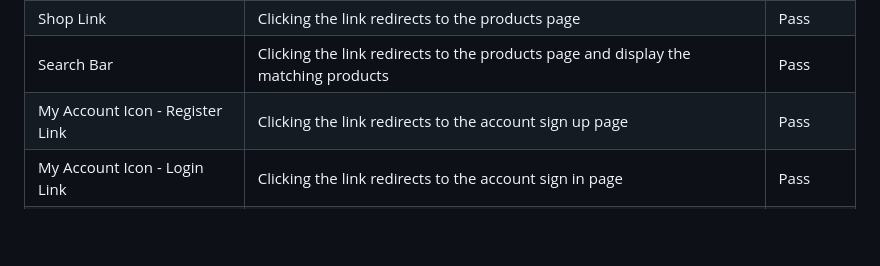
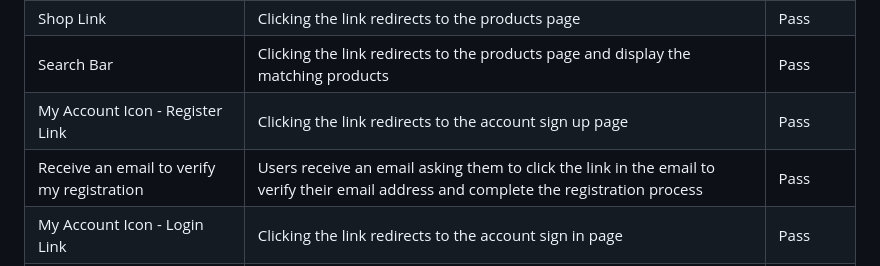
Before and after one commit to Dania2021/shines-school-supplies, a Markdown page: TESTING.md, the part around the change. GitHub-like rendering; blank space fills up the shorter version.

Commit message:
Updated general in manual testing

```diff
--- a/TESTING.md
+++ b/TESTING.md
@@ -128,6 +128,7 @@ Full CRUD functionality has been implemented for site admins to manage the websi
   | Shop Link | Clicking the link redirects to the products page | Pass |
   | Search Bar | Clicking the link redirects to the products page and display the matching products | Pass |
   | My Account Icon - Register Link | Clicking the link redirects to the account sign up page | Pass |
+  | Receive an email to verify my registration | Users receive an email asking them to click the link in the email to verify their email address and complete the registration process | Pass |
   | My Account Icon - Login Link | Clicking the link redirects to the account sign in page | Pass |
   | My Account Icon - Logout link | Clicking the link redirects to the account sign out page. | Pass |
   | My Account Icon - Product Management Link | Clicking the link redirects superuser/admin to the add product page | Pass |
```
